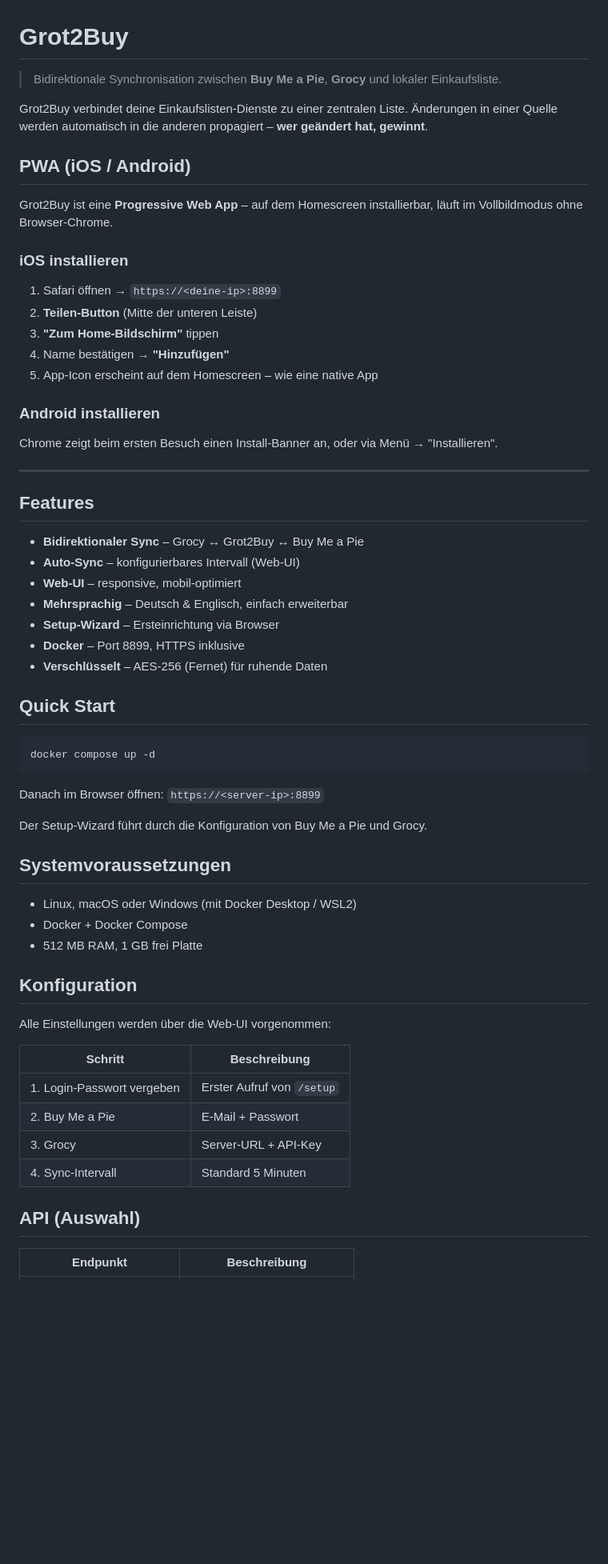
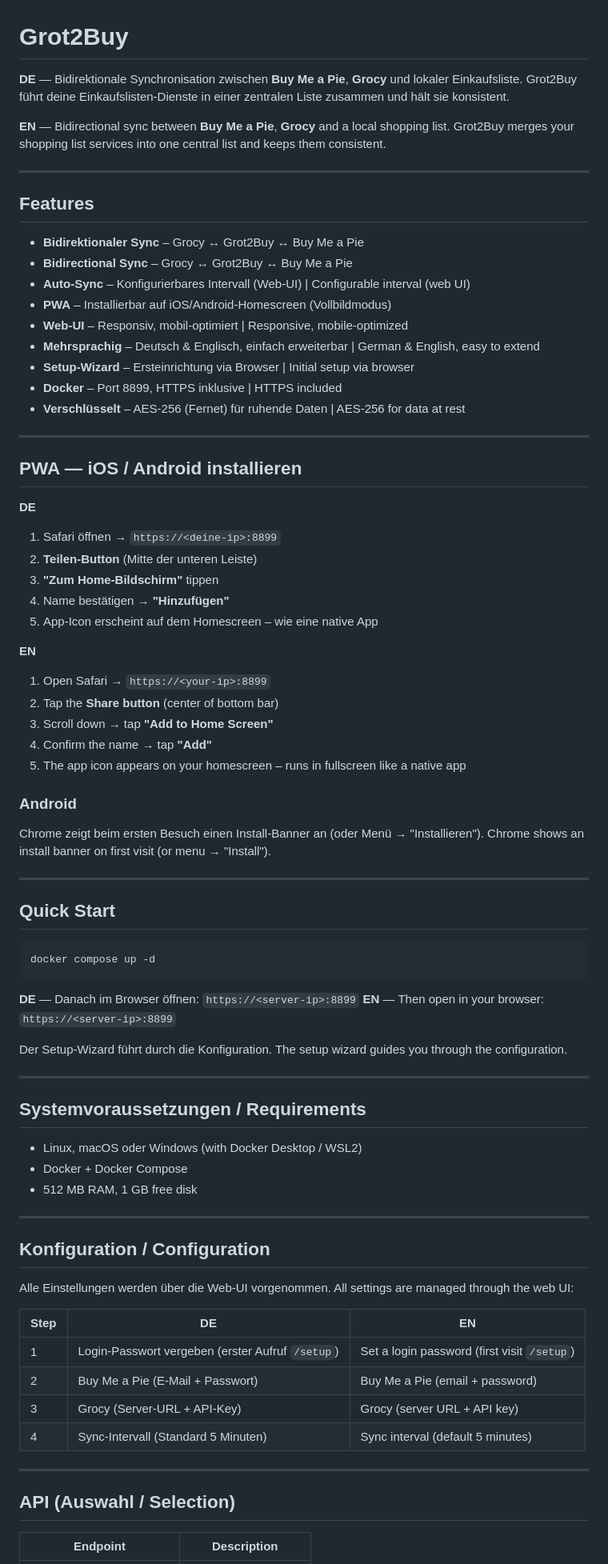
Before and after one commit to BK01011/grot2buy, a Markdown page: README.md, the part around one of its changes. Shown at 80% size. Drawn GitHub-style; blank space fills up the shorter version.

Commit message:
README bilingual (DE/EN), 'wer gewinnt' entfernt, PWA-Anleitung zweisprachig

````diff
--- a/README.md
+++ b/README.md
@@ -1,39 +1,49 @@
 # Grot2Buy
 
-> Bidirektionale Synchronisation zwischen **Buy Me a Pie**, **Grocy** und lokaler Einkaufsliste.
+**DE** — Bidirektionale Synchronisation zwischen **Buy Me a Pie**, **Grocy** und lokaler Einkaufsliste.
+Grot2Buy führt deine Einkaufslisten-Dienste in einer zentralen Liste zusammen und hält sie konsistent.
 
-Grot2Buy verbindet deine Einkaufslisten-Dienste zu einer zentralen Liste. Änderungen in
-einer Quelle werden automatisch in die anderen propagiert – **wer geändert hat, gewinnt**.
+**EN** — Bidirectional sync between **Buy Me a Pie**, **Grocy** and a local shopping list.
+Grot2Buy merges your shopping list services into one central list and keeps them consistent.
 
-## PWA (iOS / Android)
+---
 
-Grot2Buy ist eine **Progressive Web App** – auf dem Homescreen installierbar,
-läuft im Vollbildmodus ohne Browser-Chrome.
+## Features
 
-### iOS installieren
+- **Bidirektionaler Sync** – Grocy ↔ Grot2Buy ↔ Buy Me a Pie
+- **Bidirectional Sync** – Grocy ↔ Grot2Buy ↔ Buy Me a Pie
+- **Auto-Sync** – Konfigurierbares Intervall (Web-UI) | Configurable interval (web UI)
+- **PWA** – Installierbar auf iOS/Android-Homescreen (Vollbildmodus)
+- **Web-UI** – Responsiv, mobil-optimiert | Responsive, mobile-optimized
+- **Mehrsprachig** – Deutsch & Englisch, einfach erweiterbar | German & English, easy to extend
+- **Setup-Wizard** – Ersteinrichtung via Browser | Initial setup via browser
+- **Docker** – Port 8899, HTTPS inklusive | HTTPS included
+- **Verschlüsselt** – AES-256 (Fernet) für ruhende Daten | AES-256 for data at rest
 
+---
+
+## PWA — iOS / Android installieren
+
+**DE**
 1. Safari öffnen → `https://<deine-ip>:8899`
 2. **Teilen-Button** (Mitte der unteren Leiste)
 3. **"Zum Home-Bildschirm"** tippen
 4. Name bestätigen → **"Hinzufügen"**
 5. App-Icon erscheint auf dem Homescreen – wie eine native App
 
-### Android installieren
+**EN**
+1. Open Safari → `https://<your-ip>:8899`
+2. Tap the **Share button** (center of bottom bar)
+3. Scroll down → tap **"Add to Home Screen"**
+4. Confirm the name → tap **"Add"**
+5. The app icon appears on your homescreen – runs in fullscreen like a native app
 
-Chrome zeigt beim ersten Besuch einen Install-Banner an,
-oder via Menü → "Installieren".
+### Android
+
+Chrome zeigt beim ersten Besuch einen Install-Banner an (oder Menü → "Installieren").
+Chrome shows an install banner on first visit (or menu → "Install").
 
 ---
-
-## Features
-
-- **Bidirektionaler Sync** – Grocy ↔ Grot2Buy ↔ Buy Me a Pie
-- **Auto-Sync** – konfigurierbares Intervall (Web-UI)
-- **Web-UI** – responsive, mobil-optimiert
-- **Mehrsprachig** – Deutsch & Englisch, einfach erweiterbar
-- **Setup-Wizard** – Ersteinrichtung via Browser
-- **Docker** – Port 8899, HTTPS inklusive
-- **Verschlüsselt** – AES-256 (Fernet) für ruhende Daten
 
 ## Quick Start
 
@@ -41,28 +51,37 @@ oder via Menü → "Installieren".
 docker compose up -d
 ```
 
-Danach im Browser öffnen: `https://<server-ip>:8899`
+**DE** — Danach im Browser öffnen: `https://<server-ip>:8899`
+**EN** — Then open in your browser: `https://<server-ip>:8899`
 
-Der Setup-Wizard führt durch die Konfiguration von Buy Me a Pie und Grocy.
+Der Setup-Wizard führt durch die Konfiguration.
+The setup wizard guides you through the configuration.
 
-## Systemvoraussetzungen
+---
 
-- Linux, macOS oder Windows (mit Docker Desktop / WSL2)
+## Systemvoraussetzungen / Requirements
+
+- Linux, macOS oder Windows (with Docker Desktop / WSL2)
 - Docker + Docker Compose
-- 512 MB RAM, 1 GB frei Platte
+- 512 MB RAM, 1 GB free disk
 
-## Konfiguration
+---
 
-Alle Einstellungen werden über die Web-UI vorgenommen:
+## Konfiguration / Configuration
 
-| Schritt | Beschreibung |
-|---------|-------------|
-| 1. Login-Passwort vergeben | Erster Aufruf von `/setup` |
-| 2. Buy Me a Pie | E-Mail + Passwort |
-| 3. Grocy | Server-URL + API-Key |
-| 4. Sync-Intervall | Standard 5 Minuten |
+Alle Einstellungen werden über die Web-UI vorgenommen.
+All settings are managed through the web UI:
 
-## API (Auswahl)
+| Step | DE | EN |
+|------|----|----|
+| 1 | Login-Passwort vergeben (erster Aufruf `/setup`) | Set a login password (first visit `/setup`) |
+| 2 | Buy Me a Pie (E-Mail + Passwort) | Buy Me a Pie (email + password) |
+| 3 | Grocy (Server-URL + API-Key) | Grocy (server URL + API key) |
+| 4 | Sync-Intervall (Standard 5 Minuten) | Sync interval (default 5 minutes) |
 
-| Endpunkt | Beschreibung |
+---
+
+## API (Auswahl / Selection)
+
+| Endpoint | Description |
 |----------|-------------|
````
Also changed, not shown: other parts of README.md (+30 -21 lines).
